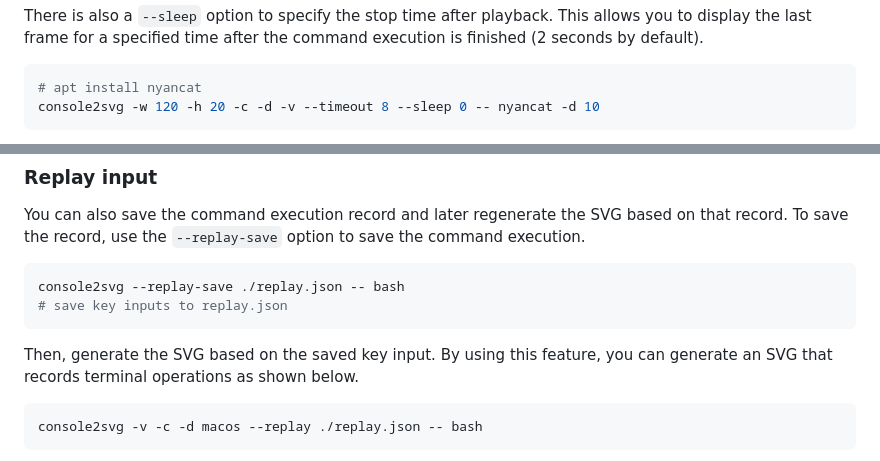
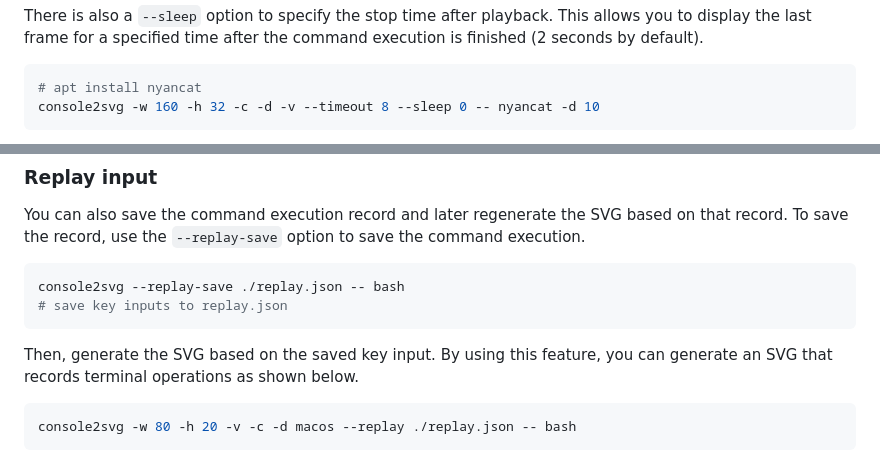
Before and after one commit to arika0093/console2svg, a Markdown page: README.md, 2 parts joined by grey strips. Drawn GitHub-style.

Commit message:
fix: update console2svg command parameters for nyancat example in README

````diff
--- a/README.md
+++ b/README.md
@@ -191,6 +191,6 @@ There is also a `--sleep` option to specify the stop time after playback. This a
 
 ```sh
 # apt install nyancat
-console2svg -w 120 -h 20 -c -d -v --timeout 8 --sleep 0 -- nyancat -d 10
+console2svg -w 160 -h 32 -c -d -v --timeout 8 --sleep 0 -- nyancat -d 10
 ```
 
@@ -209,6 +209,6 @@ Then, generate the SVG based on the saved key input.
 By using this feature, you can generate an SVG that records terminal operations as shown below.
 
 ```sh
-console2svg -v -c -d macos --replay ./replay.json -- bash
+console2svg -w 80 -h 20 -v -c -d macos --replay ./replay.json -- bash
 ```
 
````
Also changed, not shown: other parts of README.md (+2 -2 lines).
